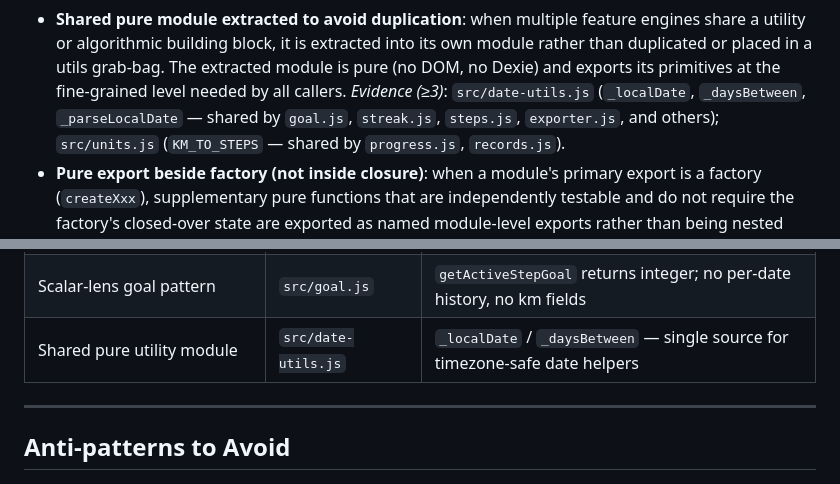
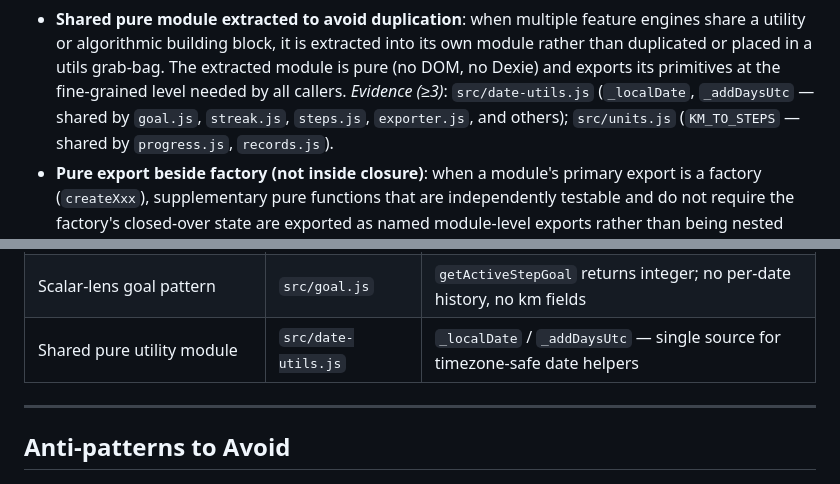
Before and after one commit to piyushbhargava1412/step-tracker, a Markdown page: .context/design-and-coding-patterns.md, 2 parts joined by grey strips. Rendered like a GitHub page.

Commit message:
feat(ST-007a): fix(ST-007a): Task 26: Correct the date-utils.js export claims in .context/

```diff
--- a/.context/design-and-coding-patterns.md
+++ b/.context/design-and-coding-patterns.md
@@ -58,7 +58,7 @@ confidence: high
   utility or algorithmic building block, it is extracted into its own module rather than duplicated
   or placed in a utils grab-bag. The extracted module is pure (no DOM, no Dexie) and exports its
   primitives at the fine-grained level needed by all callers. *Evidence (≥3)*: `src/date-utils.js`
-  (`_localDate`, `_daysBetween`, `_parseLocalDate` — shared by `goal.js`, `streak.js`, `steps.js`,
+  (`_localDate`, `_addDaysUtc` — shared by `goal.js`, `streak.js`, `steps.js`,
   `exporter.js`, and others); `src/units.js` (`KM_TO_STEPS` — shared by `progress.js`, `records.js`).
 - **Pure export beside factory (not inside closure)**: when a module's primary export is a factory
   (`createXxx`), supplementary pure functions that are independently testable and do not require the
@@ -168,7 +168,7 @@ confidence: high
 | Dark-theme + tab-panel presentation          | `styles.css`           | Central styling for tab bar, panels, dark theme                                |
 | Pure export beside factory                   | `src/search.js`        | `computeNearMisses` exported at module level alongside `createSearch` factory  |
 | Scalar-lens goal pattern                     | `src/goal.js`          | `getActiveStepGoal` returns integer; no per-date history, no km fields         |
-| Shared pure utility module                   | `src/date-utils.js`    | `_localDate` / `_daysBetween` — single source for timezone-safe date helpers   |
+| Shared pure utility module                   | `src/date-utils.js`    | `_localDate` / `_addDaysUtc` — single source for timezone-safe date helpers   |
 
 ---
 
```
Also changed, not shown: .context/repo_map.md (+1 -1 lines).
